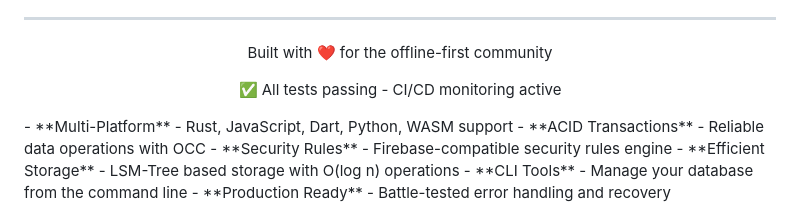
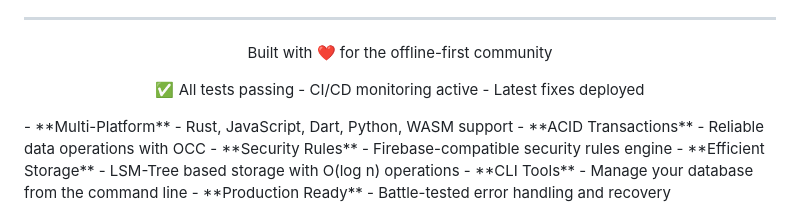
Before and after one commit to rajdipk/Firelocal, a Markdown page: README.md, the part around the change. Rendered like a GitHub page.

```diff
--- a/README.md
+++ b/README.md
@@ -146,7 +146,7 @@ This project is licensed under the MIT License - see the [LICENSE](LICENSE) file
 
 <div align="center">
   <p>Built with ❤️ for the offline-first community</p>
-  <p>✅ All tests passing - CI/CD monitoring active</p>
+  <p>✅ All tests passing - CI/CD monitoring active - Latest fixes deployed</p>
 </div>
 - **Multi-Platform** - Rust, JavaScript, Dart, Python, WASM support
 - **ACID Transactions** - Reliable data operations with OCC
```
